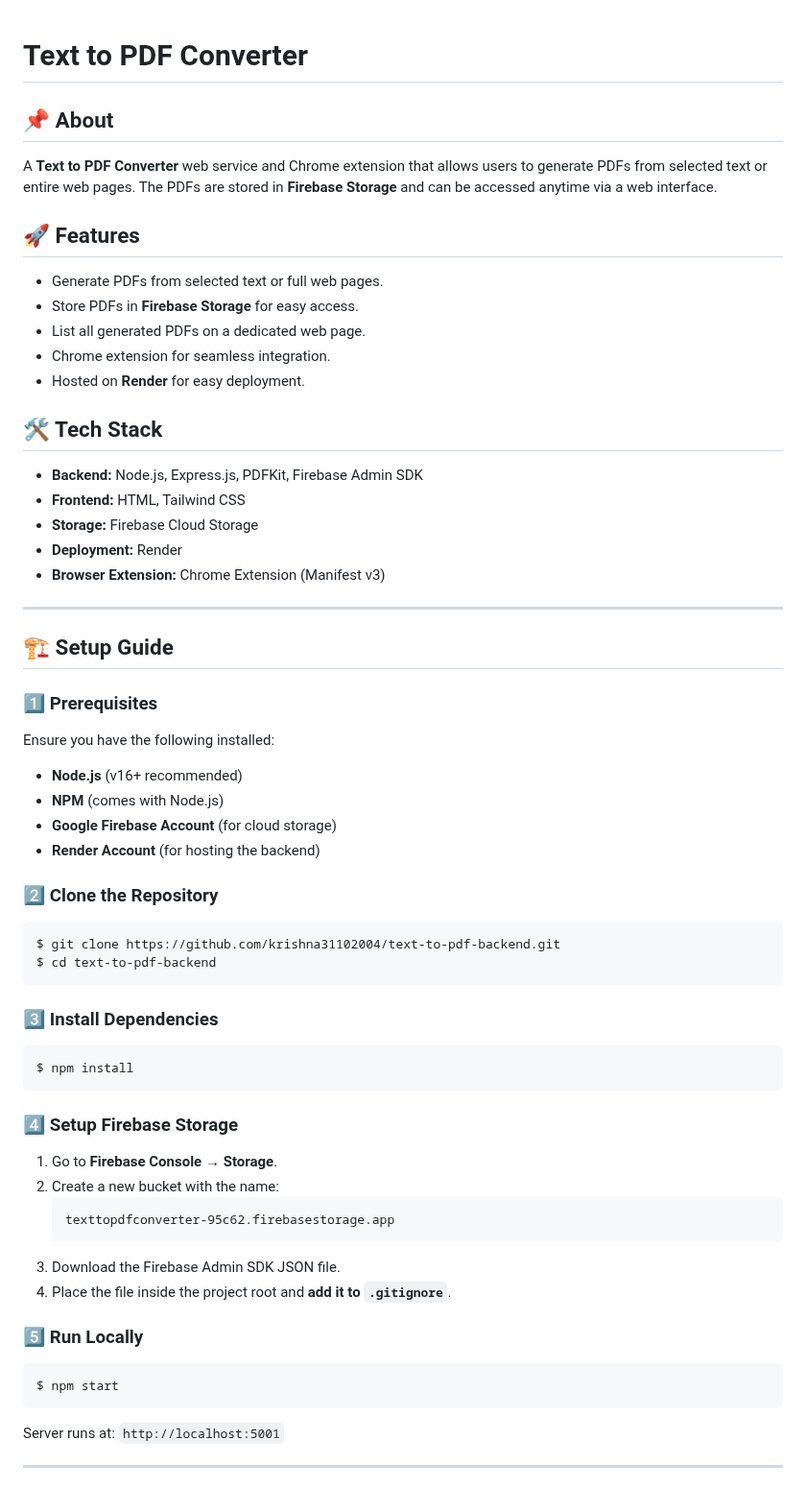
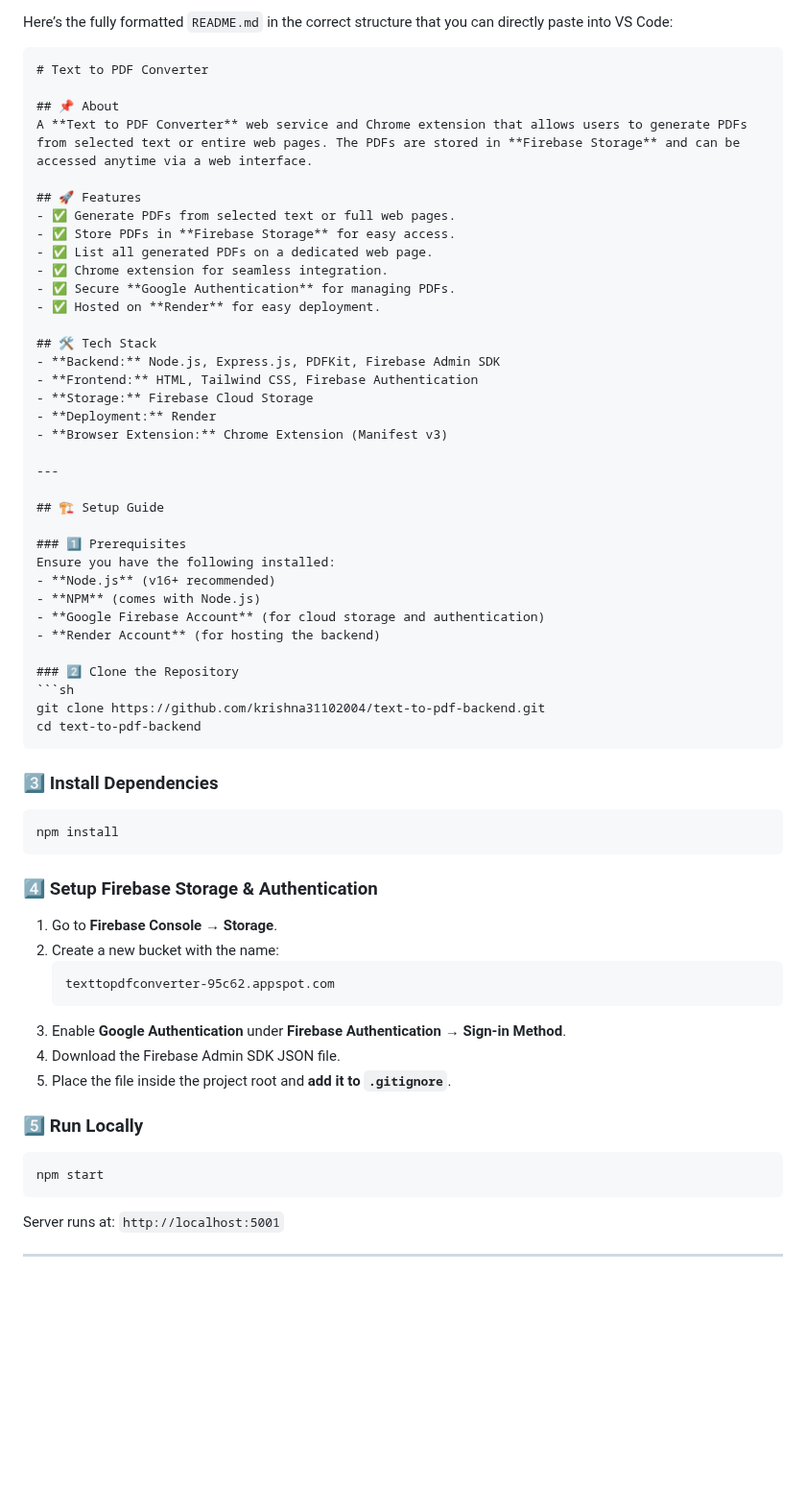
Before and after one commit to krishna31102004/texttopdfconverter2, a Markdown page: README.md, the part around one of its changes. Shown at 96% size. Drawn GitHub-style; blank space fills up the shorter version.

Commit message:
final change to readme.md

````diff
--- a/README.md
+++ b/README.md
@@ -1,18 +1,22 @@
+Here’s the fully formatted `README.md` in the correct structure that you can directly paste into VS Code:
+
+```markdown
 # Text to PDF Converter
 
 ## 📌 About
 A **Text to PDF Converter** web service and Chrome extension that allows users to generate PDFs from selected text or entire web pages. The PDFs are stored in **Firebase Storage** and can be accessed anytime via a web interface.
 
 ## 🚀 Features
-- Generate PDFs from selected text or full web pages.
-- Store PDFs in **Firebase Storage** for easy access.
-- List all generated PDFs on a dedicated web page.
-- Chrome extension for seamless integration.
-- Hosted on **Render** for easy deployment.
+- ✅ Generate PDFs from selected text or full web pages.
+- ✅ Store PDFs in **Firebase Storage** for easy access.
+- ✅ List all generated PDFs on a dedicated web page.
+- ✅ Chrome extension for seamless integration.
+- ✅ Secure **Google Authentication** for managing PDFs.
+- ✅ Hosted on **Render** for easy deployment.
 
 ## 🛠️ Tech Stack
 - **Backend:** Node.js, Express.js, PDFKit, Firebase Admin SDK
-- **Frontend:** HTML, Tailwind CSS
+- **Frontend:** HTML, Tailwind CSS, Firebase Authentication
 - **Storage:** Firebase Cloud Storage
 - **Deployment:** Render
 - **Browser Extension:** Chrome Extension (Manifest v3)
@@ -20,36 +24,38 @@ A **Text to PDF Converter** web service and Chrome extension that allows users t
 ---
 
 ## 🏗️ Setup Guide
+
 ### 1️⃣ Prerequisites
 Ensure you have the following installed:
 - **Node.js** (v16+ recommended)
 - **NPM** (comes with Node.js)
-- **Google Firebase Account** (for cloud storage)
+- **Google Firebase Account** (for cloud storage and authentication)
 - **Render Account** (for hosting the backend)
 
 ### 2️⃣ Clone the Repository
 ```sh
-$ git clone https://github.com/krishna31102004/text-to-pdf-backend.git
-$ cd text-to-pdf-backend
+git clone https://github.com/krishna31102004/text-to-pdf-backend.git
+cd text-to-pdf-backend
 ```
 
 ### 3️⃣ Install Dependencies
 ```sh
-$ npm install
+npm install
 ```
 
-### 4️⃣ Setup Firebase Storage
+### 4️⃣ Setup Firebase Storage & Authentication
 1. Go to **Firebase Console** → **Storage**.
 2. Create a new bucket with the name:
    ```
-   texttopdfconverter-95c62.firebasestorage.app
+   texttopdfconverter-95c62.appspot.com
    ```
-3. Download the Firebase Admin SDK JSON file.
-4. Place the file inside the project root and **add it to `.gitignore`**.
+3. Enable **Google Authentication** under **Firebase Authentication** → **Sign-in Method**.
+4. Download the Firebase Admin SDK JSON file.
+5. Place the file inside the project root and **add it to `.gitignore`**.
 
 ### 5️⃣ Run Locally
 ```sh
-$ npm start
+npm start
 ```
 Server runs at: `http://localhost:5001`
 
````
Also changed, not shown: other parts of README.md (+31 -2 lines).
